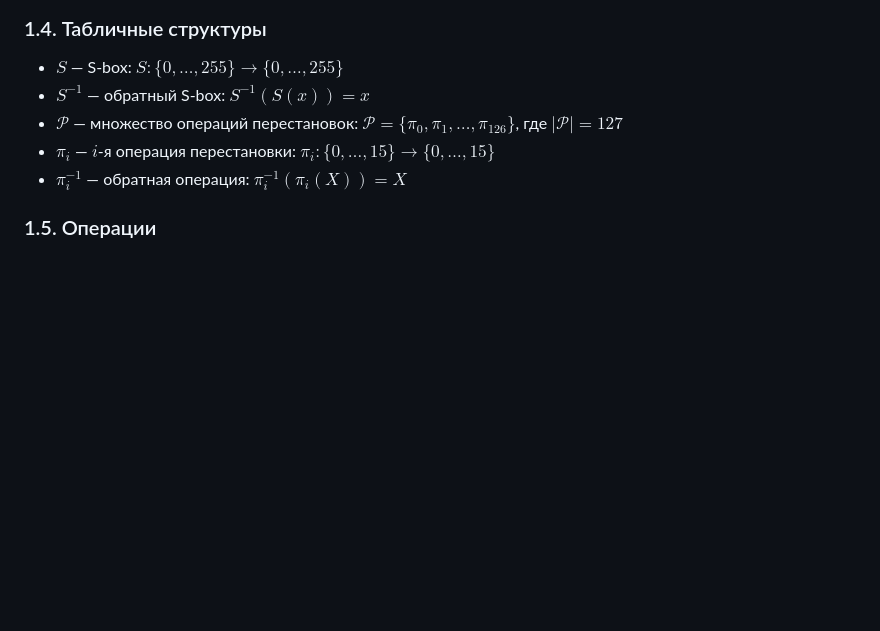
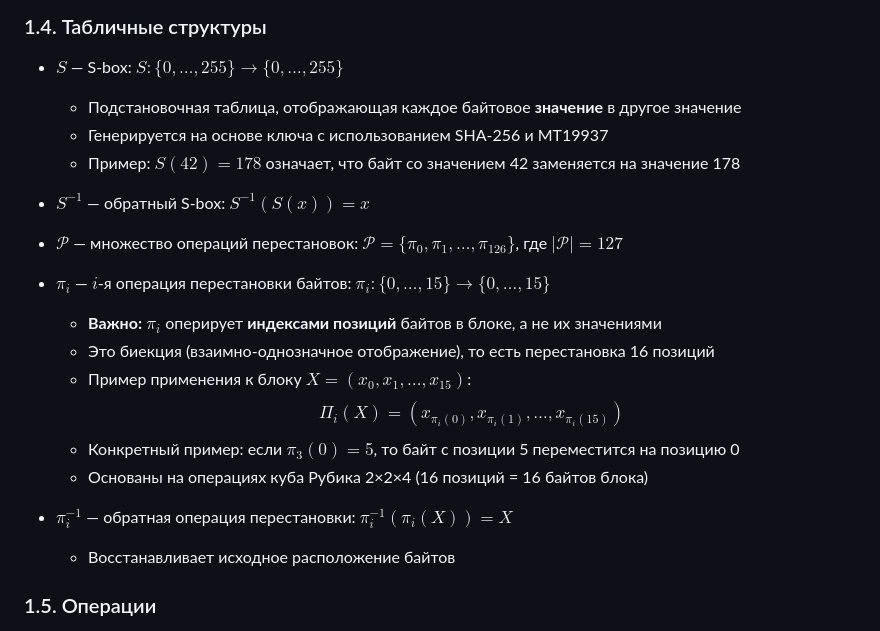
Before and after one commit to elenanea/WBC, a Markdown page: WBC1_MATHEMATICAL_DESCRIPTION.md, the part around one of its changes. GitHub-like rendering; blank space fills up the shorter version.

```diff
--- a/WBC1_MATHEMATICAL_DESCRIPTION.md
+++ b/WBC1_MATHEMATICAL_DESCRIPTION.md
@@ -30,10 +30,24 @@
 ### 1.4. Табличные структуры
 
 - **$S$** — S-box: $S: \{0,\ldots,255\} \to \{0,\ldots,255\}$
+  - Подстановочная таблица, отображающая каждое байтовое **значение** в другое значение
+  - Генерируется на основе ключа с использованием SHA-256 и MT19937
+  - Пример: $S(42) = 178$ означает, что байт со значением 42 заменяется на значение 178
+
 - **$S^{-1}$** — обратный S-box: $S^{-1}(S(x)) = x$
+
 - **$\mathcal{P}$** — множество операций перестановок: $\mathcal{P} = \{\pi_0, \pi_1, \ldots, \pi_{126}\}$, где $|\mathcal{P}| = 127$
-- **$\pi_i$** — $i$-я операция перестановки: $\pi_i: \{0,\ldots,15\} \to \{0,\ldots,15\}$
-- **$\pi_i^{-1}$** — обратная операция: $\pi_i^{-1}(\pi_i(X)) = X$
+
+- **$\pi_i$** — $i$-я операция перестановки байтов: $\pi_i: \{0,\ldots,15\} \to \{0,\ldots,15\}$
+  - **Важно:** $\pi_i$ оперирует **индексами позиций** байтов в блоке, а не их значениями
+  - Это биекция (взаимно-однозначное отображение), то есть перестановка 16 позиций
+  - Пример применения к блоку $X = (x_0, x_1, \ldots, x_{15})$:
+    $$\Pi_i(X) = (x_{\pi_i(0)}, x_{\pi_i(1)}, \ldots, x_{\pi_i(15)})$$
+  - Конкретный пример: если $\pi_3(0) = 5$, то байт с позиции 5 переместится на позицию 0
+  - Основаны на операциях куба Рубика 2×2×4 (16 позиций = 16 байтов блока)
+
+- **$\pi_i^{-1}$** — обратная операция перестановки: $\pi_i^{-1}(\pi_i(X)) = X$
+  - Восстанавливает исходное расположение байтов
 
 ### 1.5. Операции
 
```
Also changed, not shown: other parts of WBC1_MATHEMATICAL_DESCRIPTION.md (+50 -2 lines).
